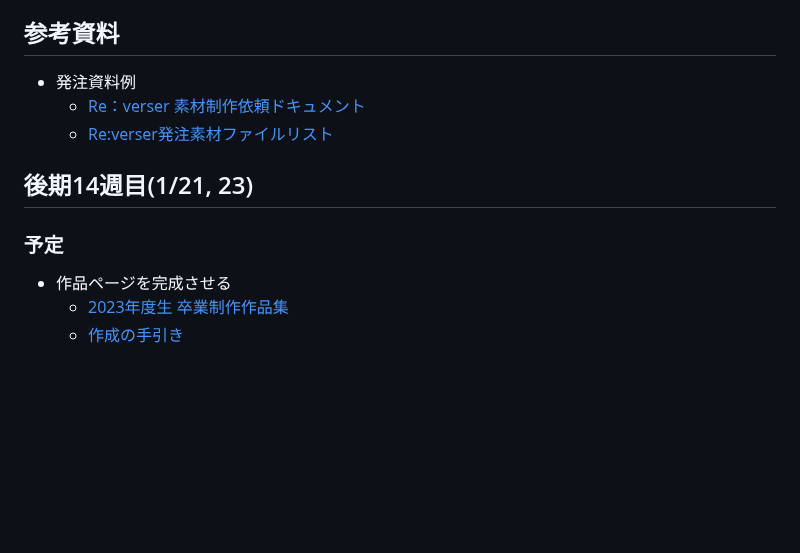
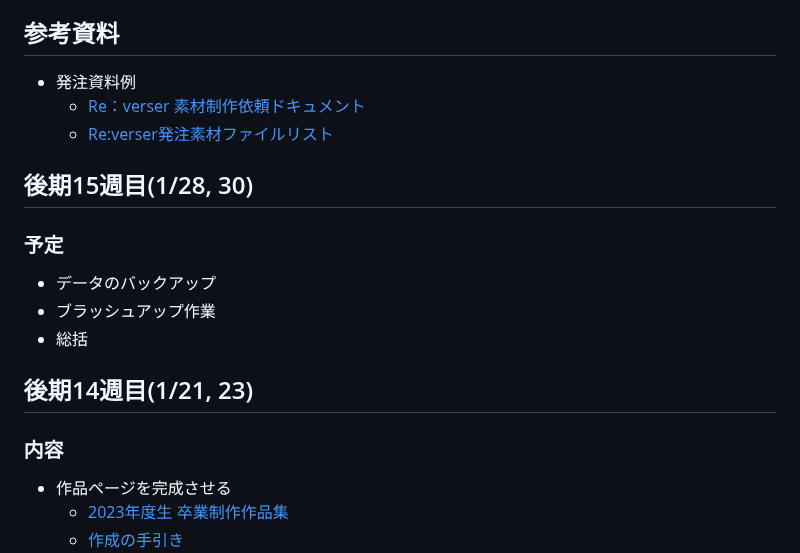
Before and after one commit to datgm23/sotsusei, a Markdown page: README.md, the part around the change. Drawn GitHub-style; blank space fills up the shorter version.

```diff
--- a/README.md
+++ b/README.md
@@ -48,9 +48,17 @@
   - [Re：verser 素材制作依頼ドキュメント](https://docs.google.com/document/d/1xunOf4-eHzEbAIrNkNPibEED8eyl5R2R/)
   - [Re:verser発注素材ファイルリスト](https://docs.google.com/spreadsheets/d/1_QdKumE0ybjPNGRuGhE27fn0l8hu-s5lf7fQ9ukTbZE/)
 
+## 後期15週目(1/28, 30)
+
+### 予定
+
+- データのバックアップ
+- ブラッシュアップ作業
+- 総括
+
 ## 後期14週目(1/21, 23)
 
-### 予定
+### 内容
 
 - 作品ページを完成させる
   - [2023年度生 卒業制作作品集](https://datgm23.github.io/works/)
```
